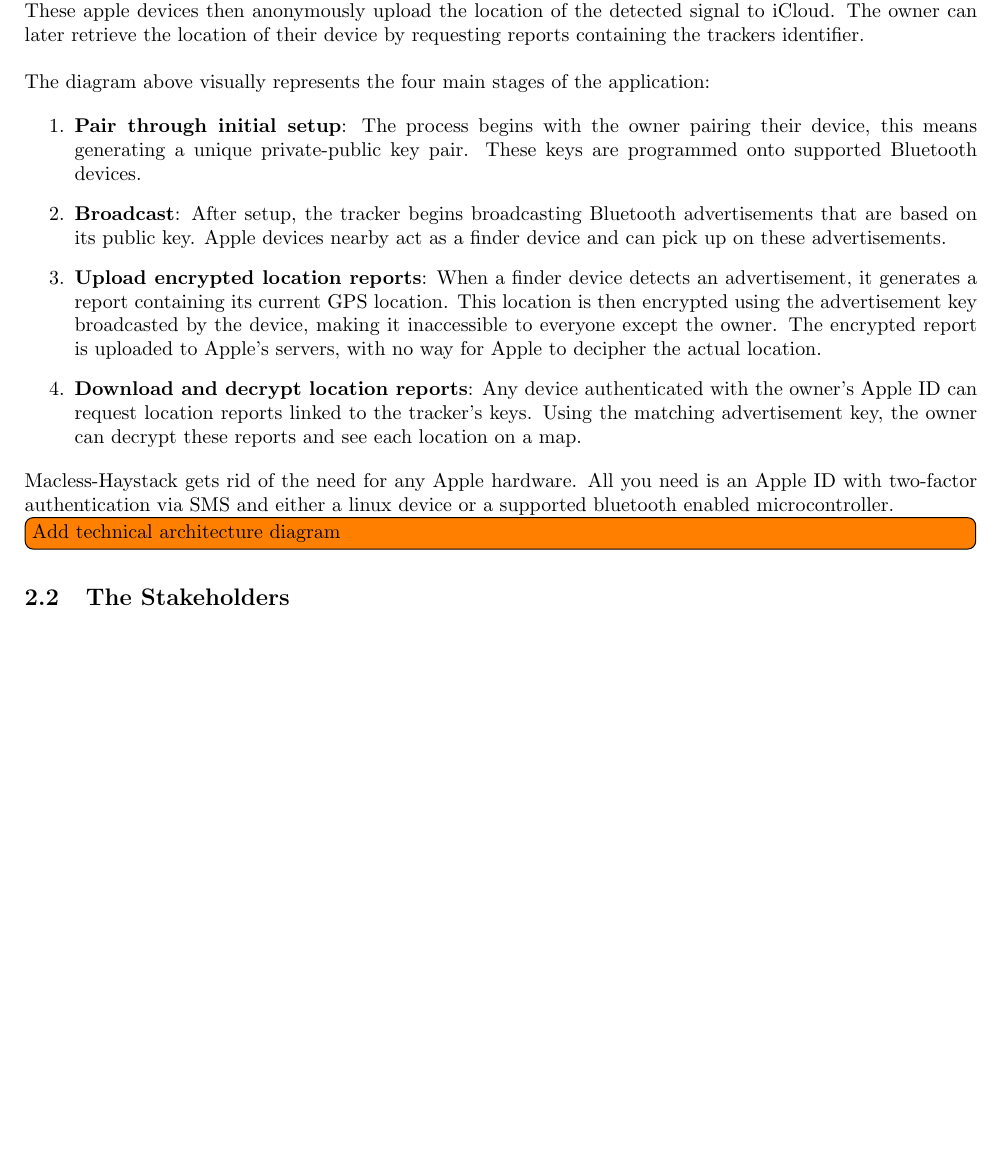
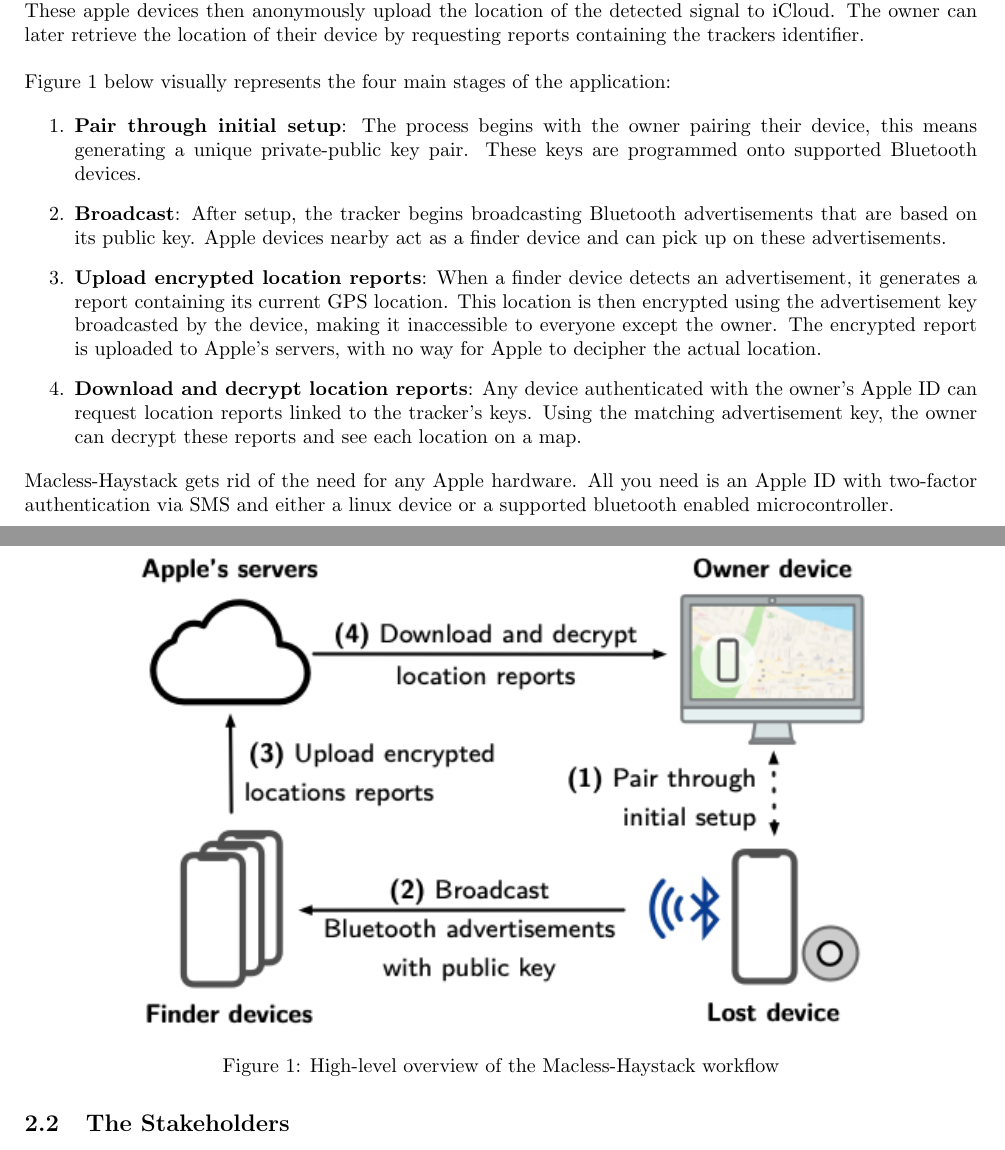
Before and after one commit to lilidebruyn/privacy-and-big-data-report, a LaTeX document (Report [Latex]/macless-haystack.tex): part of page 3 of 9 before the commit and two parts of pages 3 and 4 of 9 after it, the two joined at a grey line, cut so that both start at the same text, the shorter picture padded with empty space. Compiled offline with pdfLaTeX.

Commit message:
added figures

```diff
--- a/Report [Latex]/macless-haystack.tex
+++ b/Report [Latex]/macless-haystack.tex
@@ -2,6 +2,7 @@
 
 \usepackage[english]{babel}
 \usepackage{graphicx}
+\usepackage{float} % for [H]
 \usepackage[colorlinks, linkcolor=black, citecolor=black, urlcolor=black]{hyperref}
 \usepackage{geometry}
 \geometry{tmargin=3cm, bmargin=2.2cm, lmargin=2.2cm, rmargin=2cm}
@@ -46,7 +47,7 @@
 At a high level, the Find My trackers broadcast identifiers, which can be detected by nearby Apple devices. These apple devices then anonymously upload the location of the detected signal to iCloud. The owner can later retrieve the location of their device by requesting reports containing the trackers identifier.
 \bigskip
 
-The diagram above visually represents the four main stages of the application:
+Figure~\ref{fig:macless-haystack} below visually represents the four main stages of the application:
 
 \begin{enumerate}
     \item \textbf{Pair through initial setup}: The process begins with the owner pairing their device, this means generating a unique private-public key pair. These keys are programmed onto supported Bluetooth devices.
@@ -57,7 +58,13 @@
 
 Macless-Haystack gets rid of the need for any Apple hardware. All you need is an Apple ID with two-factor authentication via SMS and either a linux device or a supported bluetooth enabled microcontroller.
 
-\todo[inline]{Add technical architecture diagram}
+\begin{figure}[H]
+    \centering
+    \includegraphics[width=0.8\textwidth]{figures/applicationoverview.png}
+    \caption{High-level overview of the Macless-Haystack workflow}
+    \label{fig:macless-haystack}
+\end{figure}
+
 
 \subsection{The Stakeholders}
 The primary stakeholders are the end users who want to track their own Bluetooth devices via Apple's Find My network using Macless-Haystack's web browser. They provide an Apple ID, password, and SMS-based two-factor authentication once when setting up the Macless-Haystack endpoint container, and then interact with the system via a browser to import device key JSON files, view locations, filter by date, and export data. End users are responsible for generating and managing tracker keys and deciding which devices are associated with their Apple ID; they are the primary beneficiaries of the system's tracking functionality.
```
Also changed, not shown: Report [Latex]/figures/applicationoverview.png (added), Report [Latex]/macless-haystack.pdf, 6 other files.
